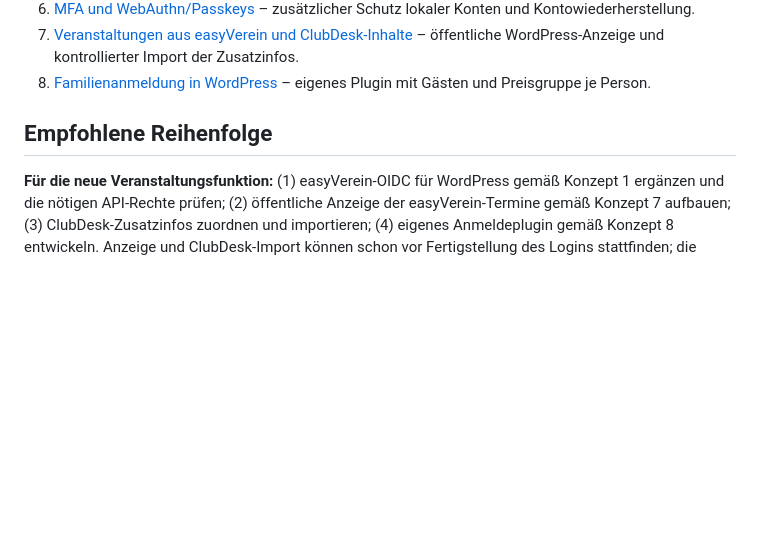
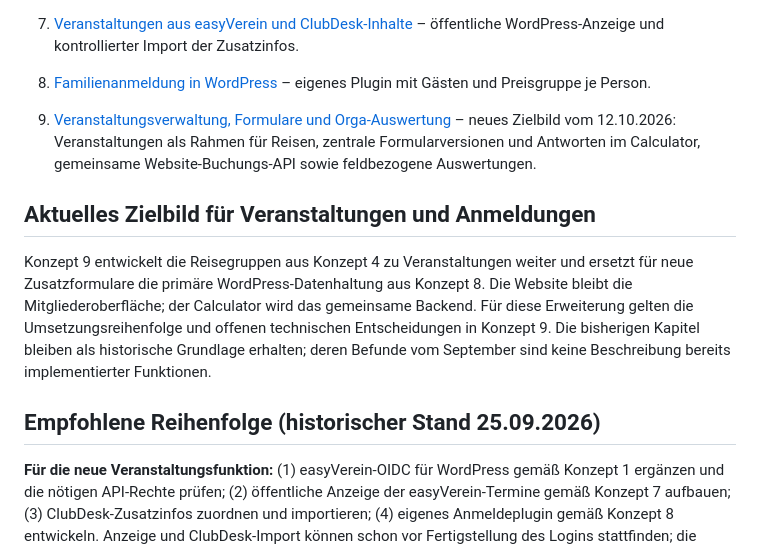
Before and after one commit to slider1337/fuf-calculator, a Markdown page: docs/concepts/README.md, the part around the change. GitHub-like rendering; blank space fills up the shorter version.

Commit message:
docs: Neues Veranstaltungskonzept in Dokumentation verlinken

```diff
--- a/docs/concepts/README.md
+++ b/docs/concepts/README.md
@@ -13,7 +13,13 @@ Die Konzepte für Kalkulator und Website bauen aufeinander auf:
 7. [Veranstaltungen aus easyVerein und ClubDesk-Inhalte](07-veranstaltungen-easyverein-clubdesk.md) – öffentliche WordPress-Anzeige und kontrollierter Import der Zusatzinfos.
 8. [Familienanmeldung in WordPress](08-familienanmeldung-wordpress.md) – eigenes Plugin mit Gästen und Preisgruppe je Person.
 
-## Empfohlene Reihenfolge
+9. [Veranstaltungsverwaltung, Formulare und Orga-Auswertung](09-veranstaltungsverwaltung-formulare.md) – neues Zielbild vom 12.10.2026: Veranstaltungen als Rahmen für Reisen, zentrale Formularversionen und Antworten im Calculator, gemeinsame Website-Buchungs-API sowie feldbezogene Auswertungen.
+
+## Aktuelles Zielbild für Veranstaltungen und Anmeldungen
+
+Konzept 9 entwickelt die Reisegruppen aus Konzept 4 zu Veranstaltungen weiter und ersetzt für neue Zusatzformulare die primäre WordPress-Datenhaltung aus Konzept 8. Die Website bleibt die Mitgliederoberfläche; der Calculator wird das gemeinsame Backend. Für diese Erweiterung gelten die Umsetzungsreihenfolge und offenen technischen Entscheidungen in Konzept 9. Die bisherigen Kapitel bleiben als historische Grundlage erhalten; deren Befunde vom September sind keine Beschreibung bereits implementierter Funktionen.
+
+## Empfohlene Reihenfolge (historischer Stand 25.09.2026)
 
 **Für die neue Veranstaltungsfunktion:** (1) easyVerein-OIDC für WordPress gemäß Konzept 1 ergänzen und die nötigen API-Rechte prüfen; (2) öffentliche Anzeige der easyVerein-Termine gemäß Konzept 7 aufbauen; (3) ClubDesk-Zusatzinfos zuordnen und importieren; (4) eigenes Anmeldeplugin gemäß Konzept 8 entwickeln. Anzeige und ClubDesk-Import können schon vor Fertigstellung des Logins stattfinden; die eigene Anmeldung wird erst mit funktionsfähigem Login und bestätigtem easyVerein-Schreibweg freigeschaltet. Der SSO-Schritt hat Vorrang vor dem Anmeldeplugin.
 
```
